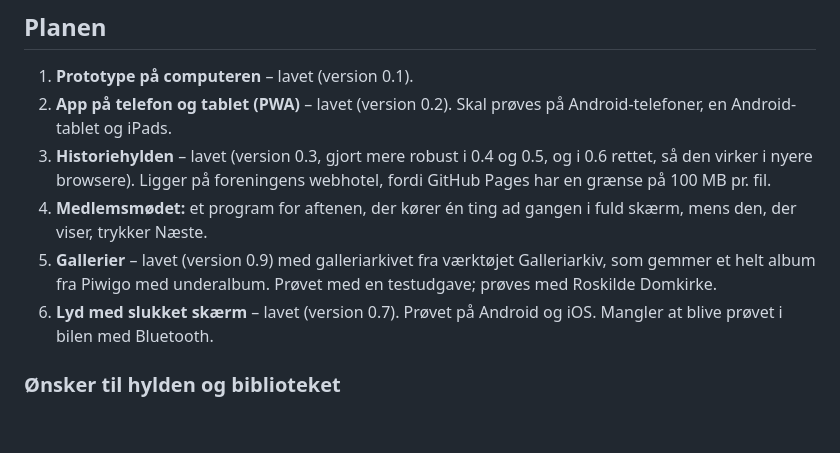
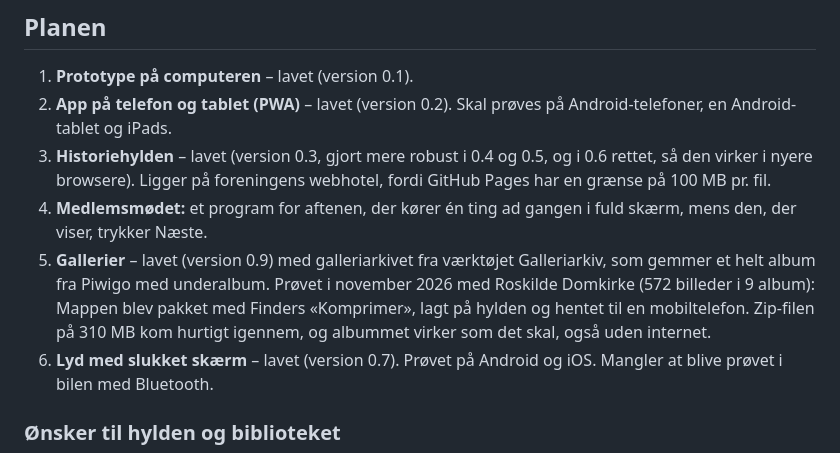
Before and after one commit to pelovskov/clcode, a Markdown page: afspiller/LAES-MIG.md, the part around the change. GitHub-like rendering; blank space fills up the shorter version.

Commit message:
SFB-afspiller: skriv prøven med Roskilde Domkirke ind i planen
Co-Authored-By: Claude Opus 5.5 <noreply@anthropic.com>
Claude-Session: https://claude.ai/code/session_016Zr8WdTyxx2USukqsja3K7

```diff
--- a/afspiller/LAES-MIG.md
+++ b/afspiller/LAES-MIG.md
@@ -102,7 +102,7 @@ Mappen `afspiller/` bruger intet fra resten af repoet, og intet i repoet afhæng
 2. **App på telefon og tablet (PWA)** – lavet (version 0.2). Skal prøves på Android-telefoner, en Android-tablet og iPads.
 3. **Historiehylden** – lavet (version 0.3, gjort mere robust i 0.4 og 0.5, og i 0.6 rettet, så den virker i nyere browsere). Ligger på foreningens webhotel, fordi GitHub Pages har en grænse på 100 MB pr. fil.
 4. **Medlemsmødet:** et program for aftenen, der kører én ting ad gangen i fuld skærm, mens den, der viser, trykker Næste.
-5. **Gallerier** – lavet (version 0.9) med galleriarkivet fra værktøjet Galleriarkiv, som gemmer et helt album fra Piwigo med underalbum. Prøvet med en testudgave; prøves med Roskilde Domkirke.
+5. **Gallerier** – lavet (version 0.9) med galleriarkivet fra værktøjet Galleriarkiv, som gemmer et helt album fra Piwigo med underalbum. Prøvet i november 2026 med Roskilde Domkirke (572 billeder i 9 album): Mappen blev pakket med Finders «Komprimer», lagt på hylden og hentet til en mobiltelefon. Zip-filen på 310 MB kom hurtigt igennem, og albummet virker som det skal, også uden internet.
 6. **Lyd med slukket skærm** – lavet (version 0.7). Prøvet på Android og iOS. Mangler at blive prøvet i bilen med Bluetooth.
 
 ### Ønsker til hylden og biblioteket
```
